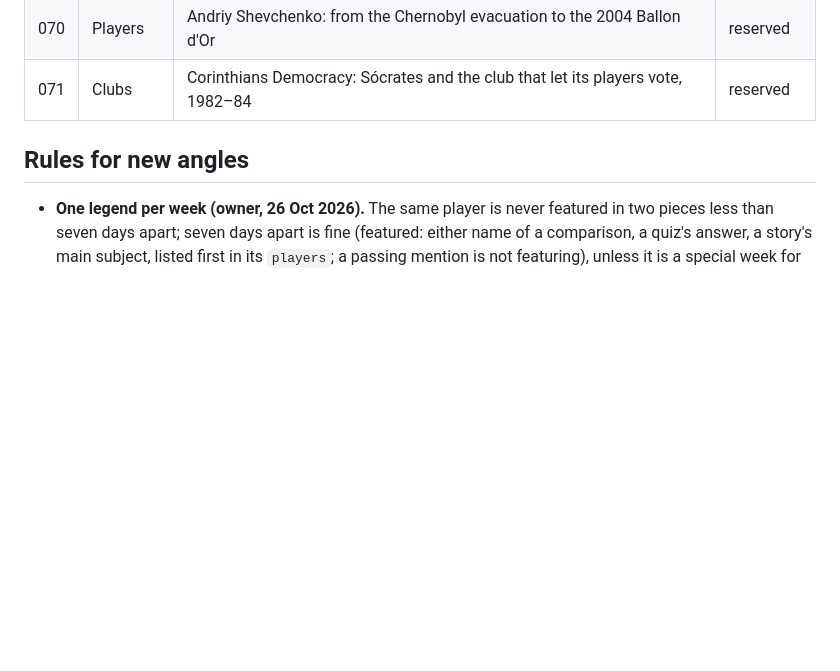
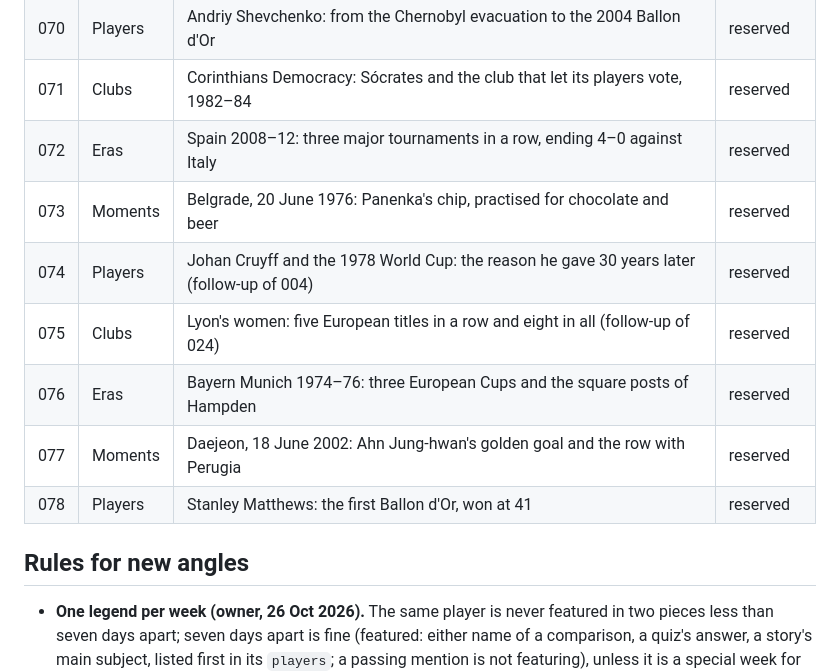
Before and after one commit to immigrationlabsg/football-stories-101, a Markdown page: docs/story-bank.md, the part around the change. Drawn GitHub-style; blank space fills up the shorter version.

```diff
--- a/docs/story-bank.md
+++ b/docs/story-bank.md
@@ -84,6 +84,13 @@ Assigned numbers are reserved. Status: drafted, scheduled, sent. Add new angles
 | 069 | Moments | Selhurst Park, 25 January 1995: Cantona's kick and what came after | reserved |
 | 070 | Players | Andriy Shevchenko: from the Chernobyl evacuation to the 2004 Ballon d'Or | reserved |
 | 071 | Clubs | Corinthians Democracy: Sócrates and the club that let its players vote, 1982–84 | reserved |
+| 072 | Eras | Spain 2008–12: three major tournaments in a row, ending 4–0 against Italy | reserved |
+| 073 | Moments | Belgrade, 20 June 1976: Panenka's chip, practised for chocolate and beer | reserved |
+| 074 | Players | Johan Cruyff and the 1978 World Cup: the reason he gave 30 years later (follow-up of 004) | reserved |
+| 075 | Clubs | Lyon's women: five European titles in a row and eight in all (follow-up of 024) | reserved |
+| 076 | Eras | Bayern Munich 1974–76: three European Cups and the square posts of Hampden | reserved |
+| 077 | Moments | Daejeon, 18 June 2002: Ahn Jung-hwan's golden goal and the row with Perugia | reserved |
+| 078 | Players | Stanley Matthews: the first Ballon d'Or, won at 41 | reserved |
 
 ## Rules for new angles
 - **One legend per week (owner, 26 Oct 2026).** The same player is never featured in two pieces less than seven days
```
Also changed, not shown: docs/research/2026-11-05.md (added, +129 -0 lines).
